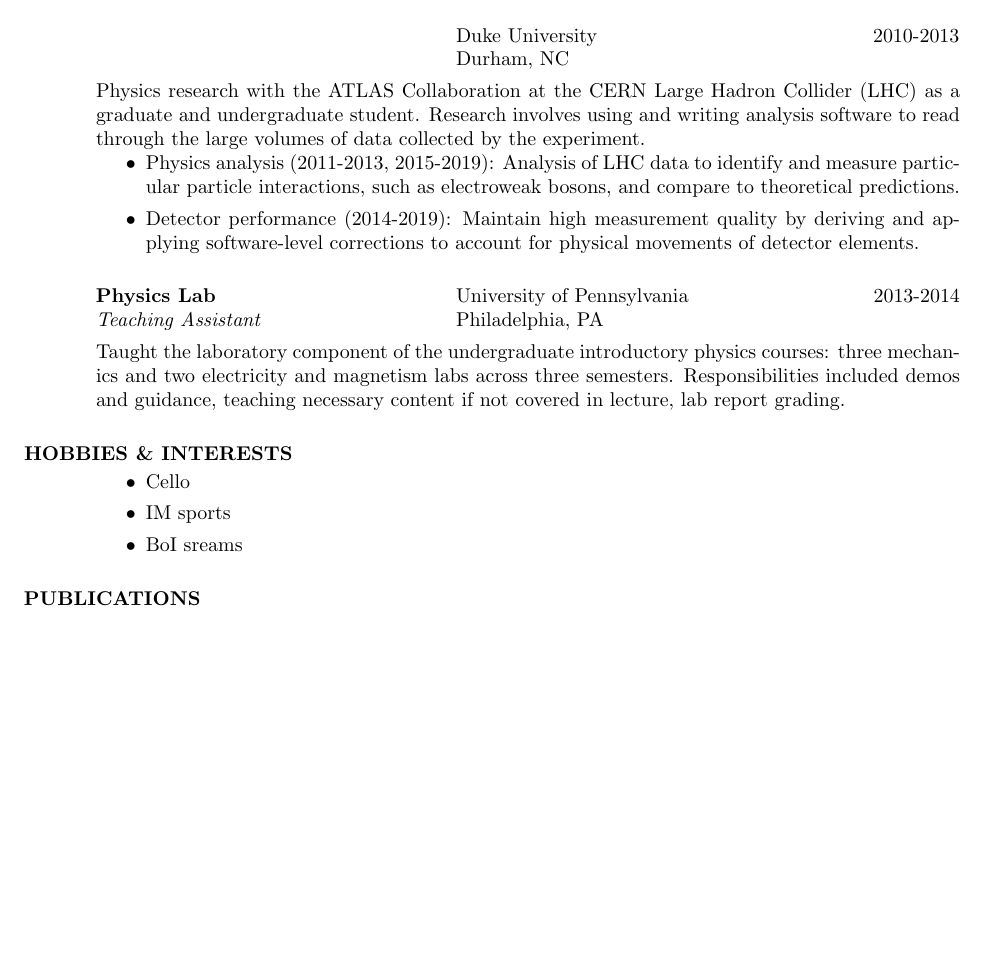
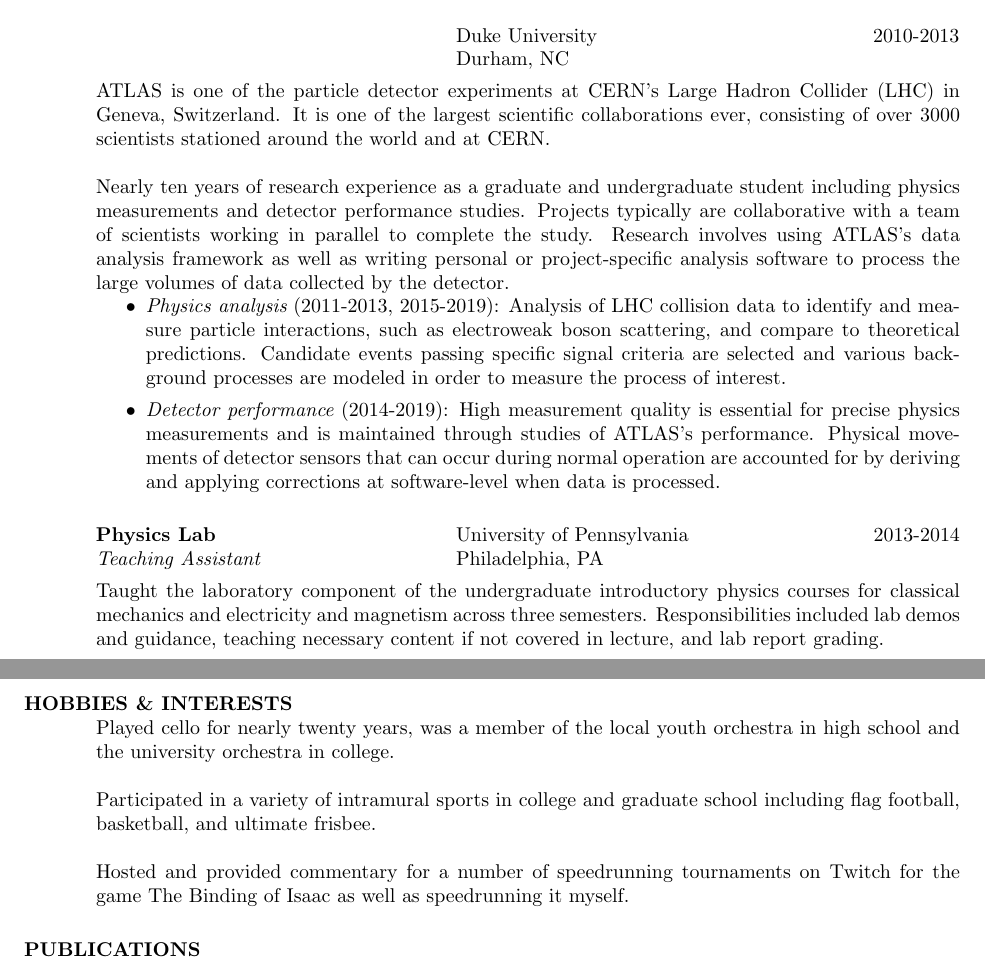
Before and after one commit to wdiclemente/Resume, a LaTeX CV (Resume.tex): part of page 1 of 2 before the commit and two parts of pages 1 and 2 of 2 after it, the two joined at a grey line, cut so that both start at the same text, the shorter picture padded with empty space. Compiled offline with pdfLaTeX.

Commit message:
finished next draft

```diff
--- a/Resume.tex
+++ b/Resume.tex
@@ -44,11 +44,17 @@
     \> Duke University \> 2010-2013 \\
     \> Durham, NC
    \end{tabbing}\vspace{-18pt}
-   Physics research with the ATLAS Collaboration at the CERN Large Hadron Collider (LHC) as a graduate and undergraduate student.
-   Research involves using and writing analysis software to read through the large volumes of data collected by the experiment.
+   ATLAS is one of the particle detector experiments at CERN's Large Hadron Collider (LHC) in Geneva, Switzerland.
+   It is one of the largest scientific collaborations ever, consisting of over 3000 scientists stationed around the world and at CERN.
+
+   Nearly ten years of research experience as a graduate and undergraduate student including physics measurements and detector performance studies.
+   Projects typically are collaborative with a team of scientists working in parallel to complete the study.
+   Research involves using ATLAS's data analysis framework as well as writing personal or project-specific analysis software to process the large volumes of data collected by the detector.
    \begin{itemize}
-     \item Physics analysis (2011-2013, 2015-2019): Analysis of LHC data to identify and measure particular particle interactions, such as electroweak bosons, and compare to theoretical predictions.
-     \item Detector performance (2014-2019): Maintain high measurement quality by deriving and applying software-level corrections to account for physical movements of detector elements.
+     \item {\it Physics analysis} (2011-2013, 2015-2019): Analysis of LHC collision data to identify and measure particle interactions, such as electroweak boson scattering, and compare to theoretical predictions.
+           Candidate events passing specific signal criteria are selected and various background processes are modeled in order to measure the process of interest.
+     \item {\it Detector performance} (2014-2019): High measurement quality is essential for precise physics measurements and is maintained through studies of ATLAS's performance.
+           Physical movements of detector sensors that can occur during normal operation are accounted for by deriving and applying corrections at software-level when data is processed.
    \end{itemize}
 
    \vspace{-0.1in}
@@ -57,15 +63,16 @@
     {\bf Physics Lab} \>University of Pennsylvania     \> 2013-2014\\
     {\it Teaching Assistant}  \>Philadelphia, PA
    \end{tabbing}\vspace{-18pt}      % suppress blank line after tabbing
-   Taught the laboratory component of the undergraduate introductory physics courses: three mechanics and two electricity and magnetism labs across three semesters.
-   Responsibilities included demos and guidance, teaching necessary content if not covered in lecture, lab report grading.
+   Taught the laboratory component of the undergraduate introductory physics courses for classical mechanics and electricity and magnetism across three semesters.
+   Responsibilities included lab demos and guidance, teaching necessary content if not covered in lecture, and lab report grading.
 
+\newpage
 \section{HOBBIES \& INTERESTS}
-  \begin{itemize}
-    \item Cello
-    \item IM sports
-    \item BoI sreams
-  \end{itemize}
+   Played cello for nearly twenty years, was a member of the local youth orchestra in high school and the university orchestra in college.
+
+   Participated in a variety of intramural sports in college and graduate school including flag football, basketball, and ultimate frisbee.
+
+   Hosted and provided commentary for a number of speedrunning tournaments on Twitch for the game The Binding of Isaac as well as speedrunning it myself.
 
 \section{PUBLICATIONS}
     DiClemente, William K., {\it Measurement of Electroweak Production of Same-Sign W Boson Pairs with ATLAS}.  PhD thesis, May, 2019. {\tt http://cds.cern.ch/record/2674035}. Presented 21 Feb, 2019.
```
Also changed, not shown: Resume.pdf.
